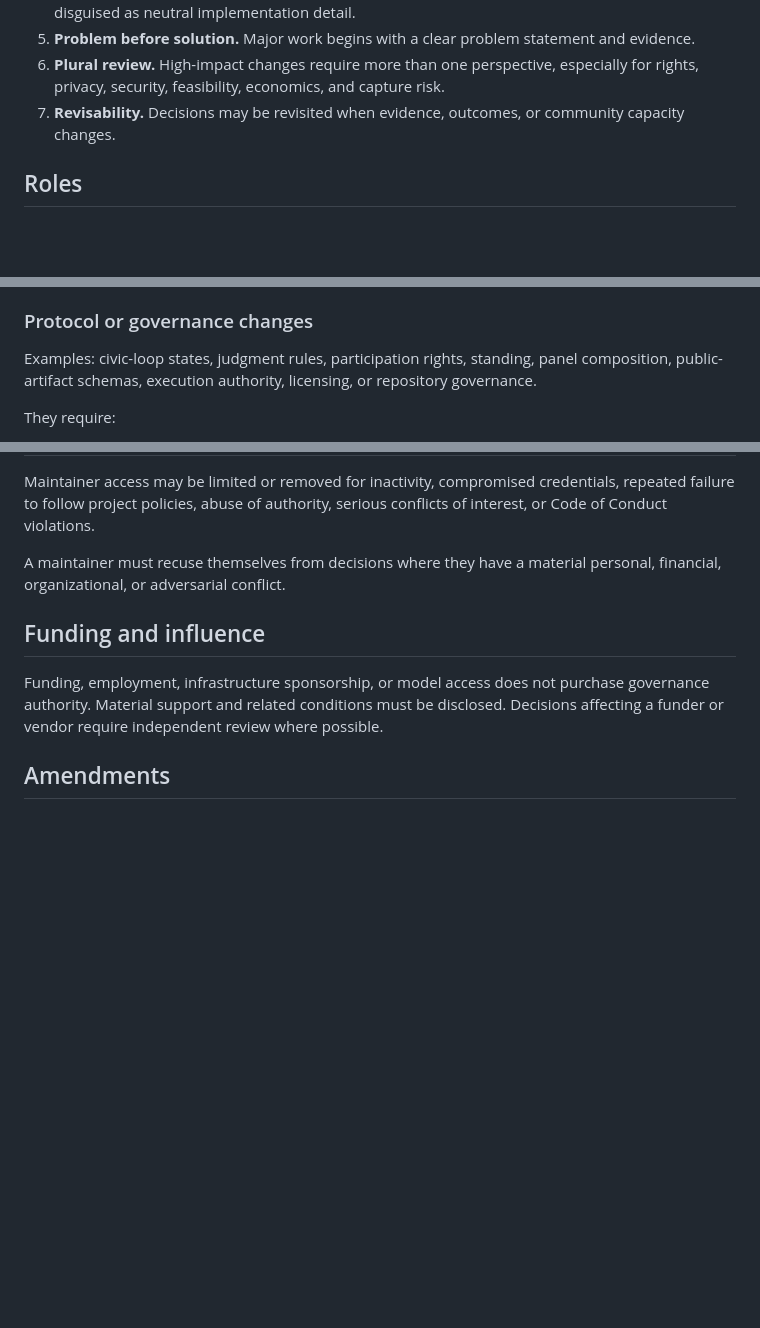
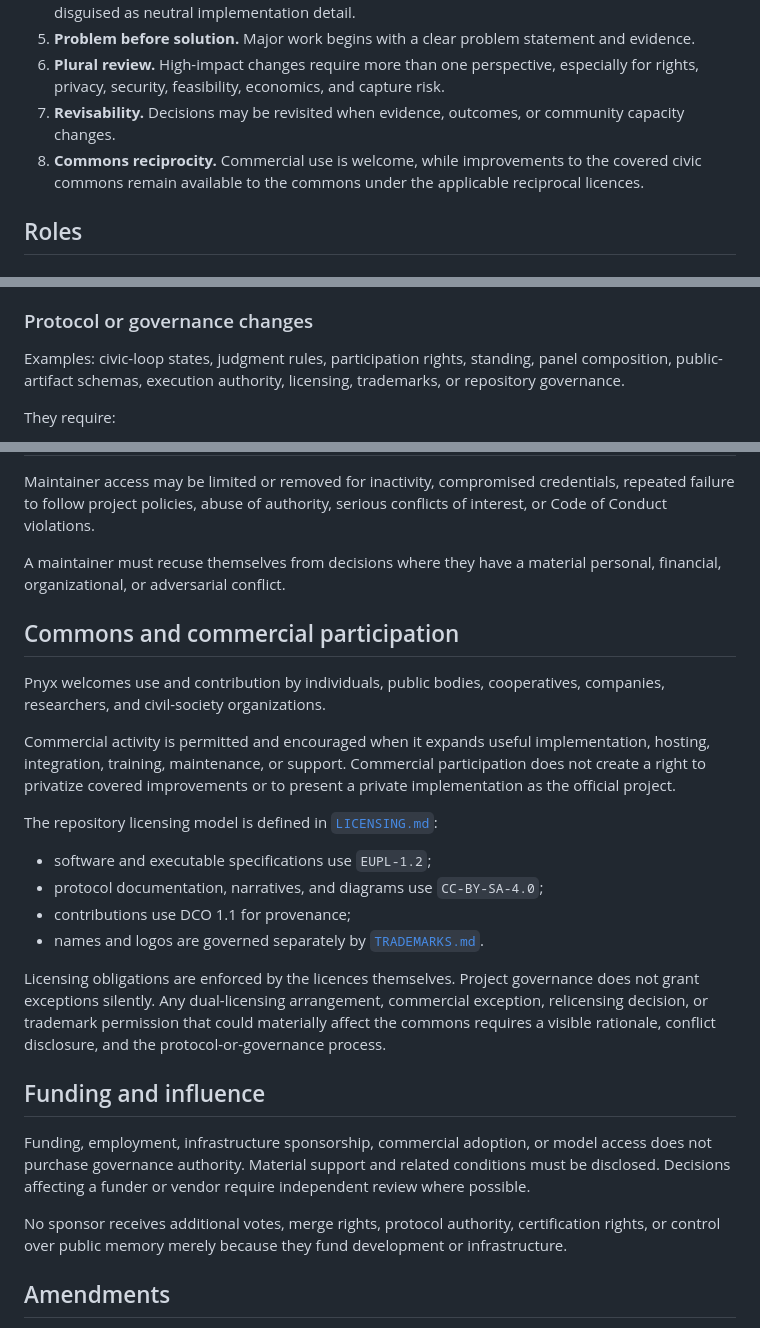
Before and after one commit to pikos-apikos/pnyx, a Markdown page: GOVERNANCE.md, 3 parts joined by grey strips. Drawn GitHub-style; blank space fills up the shorter version.

Commit message:
Add commons and commercial participation governance

```diff
--- a/GOVERNANCE.md
+++ b/GOVERNANCE.md
@@ -15,6 +15,7 @@ The governance model should evolve as the contributor community becomes broader
 5. **Problem before solution.** Major work begins with a clear problem statement and evidence.
 6. **Plural review.** High-impact changes require more than one perspective, especially for rights, privacy, security, feasibility, economics, and capture risk.
 7. **Revisability.** Decisions may be revisited when evidence, outcomes, or community capacity changes.
+8. **Commons reciprocity.** Commercial use is welcome, while improvements to the covered civic commons remain available to the commons under the applicable reciprocal licences.
 
 ## Roles
 
@@ -58,7 +59,7 @@ They require:
 
 ### Protocol or governance changes
 
-Examples: civic-loop states, judgment rules, participation rights, standing, panel composition, public-artifact schemas, execution authority, licensing, or repository governance.
+Examples: civic-loop states, judgment rules, participation rights, standing, panel composition, public-artifact schemas, execution authority, licensing, trademarks, or repository governance.
 
 They require:
 
@@ -97,9 +98,26 @@ Maintainer access may be limited or removed for inactivity, compromised credenti
 
 A maintainer must recuse themselves from decisions where they have a material personal, financial, organizational, or adversarial conflict.
 
+## Commons and commercial participation
+
+Pnyx welcomes use and contribution by individuals, public bodies, cooperatives, companies, researchers, and civil-society organizations.
+
+Commercial activity is permitted and encouraged when it expands useful implementation, hosting, integration, training, maintenance, or support. Commercial participation does not create a right to privatize covered improvements or to present a private implementation as the official project.
+
+The repository licensing model is defined in [`LICENSING.md`](LICENSING.md):
+
+- software and executable specifications use `EUPL-1.2`;
+- protocol documentation, narratives, and diagrams use `CC-BY-SA-4.0`;
+- contributions use DCO 1.1 for provenance;
+- names and logos are governed separately by [`TRADEMARKS.md`](TRADEMARKS.md).
+
+Licensing obligations are enforced by the licences themselves. Project governance does not grant exceptions silently. Any dual-licensing arrangement, commercial exception, relicensing decision, or trademark permission that could materially affect the commons requires a visible rationale, conflict disclosure, and the protocol-or-governance process.
+
 ## Funding and influence
 
-Funding, employment, infrastructure sponsorship, or model access does not purchase governance authority. Material support and related conditions must be disclosed. Decisions affecting a funder or vendor require independent review where possible.
+Funding, employment, infrastructure sponsorship, commercial adoption, or model access does not purchase governance authority. Material support and related conditions must be disclosed. Decisions affecting a funder or vendor require independent review where possible.
+
+No sponsor receives additional votes, merge rights, protocol authority, certification rights, or control over public memory merely because they fund development or infrastructure.
 
 ## Amendments
 
```
